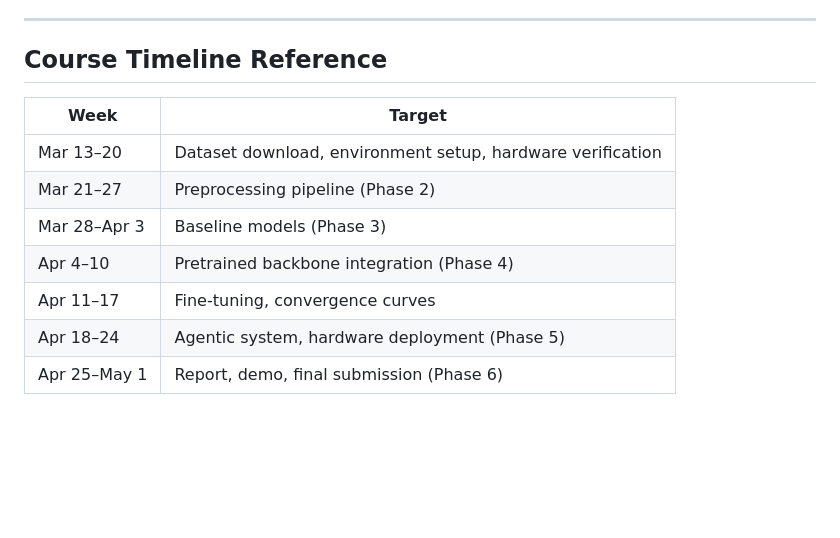
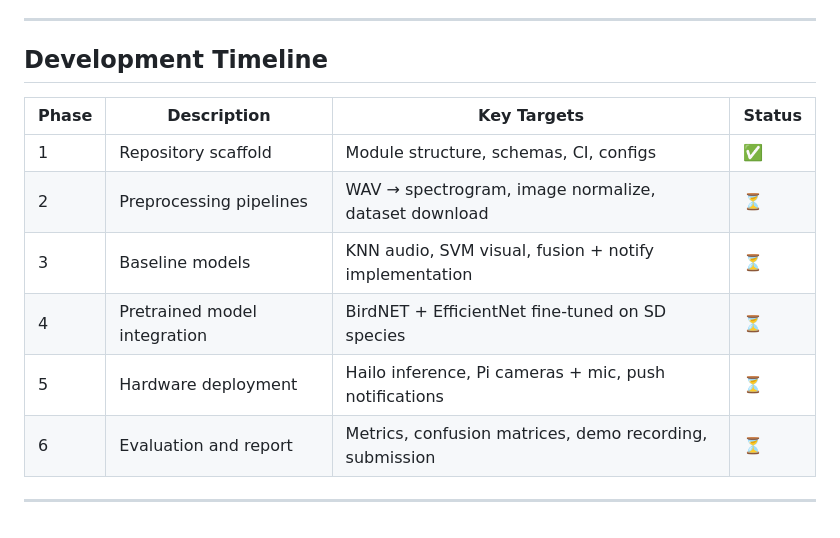
Before and after one commit to kanecruzwalker/avis-birdfeeder, a Markdown page: ROADMAP.md, the part around the change. GitHub-like rendering; blank space fills up the shorter version.

Commit message:
docs: update roadmap timeline format

```diff
--- a/ROADMAP.md
+++ b/ROADMAP.md
@@ -142,14 +142,14 @@ These are not course requirements but represent the long-term vision:
 
 ---
 
-## Course Timeline Reference
+## Development Timeline
 
-| Week | Target |
-|------|--------|
-| Mar 13–20 | Dataset download, environment setup, hardware verification |
-| Mar 21–27 | Preprocessing pipeline (Phase 2) |
-| Mar 28–Apr 3 | Baseline models (Phase 3) |
-| Apr 4–10 | Pretrained backbone integration (Phase 4) |
-| Apr 11–17 | Fine-tuning, convergence curves |
-| Apr 18–24 | Agentic system, hardware deployment (Phase 5) |
-| Apr 25–May 1 | Report, demo, final submission (Phase 6) |
+| Phase | Description | Key Targets | Status |
+|-------|-------------|-------------|--------|
+| 1 | Repository scaffold | Module structure, schemas, CI, configs | ✅ |
+| 2 | Preprocessing pipelines | WAV → spectrogram, image normalize, dataset download | ⏳ |
+| 3 | Baseline models | KNN audio, SVM visual, fusion + notify implementation | ⏳ |
+| 4 | Pretrained model integration | BirdNET + EfficientNet fine-tuned on SD species | ⏳ |
+| 5 | Hardware deployment | Hailo inference, Pi cameras + mic, push notifications | ⏳ |
+| 6 | Evaluation and report | Metrics, confusion matrices, demo recording, submission | ⏳ |
+---
```
